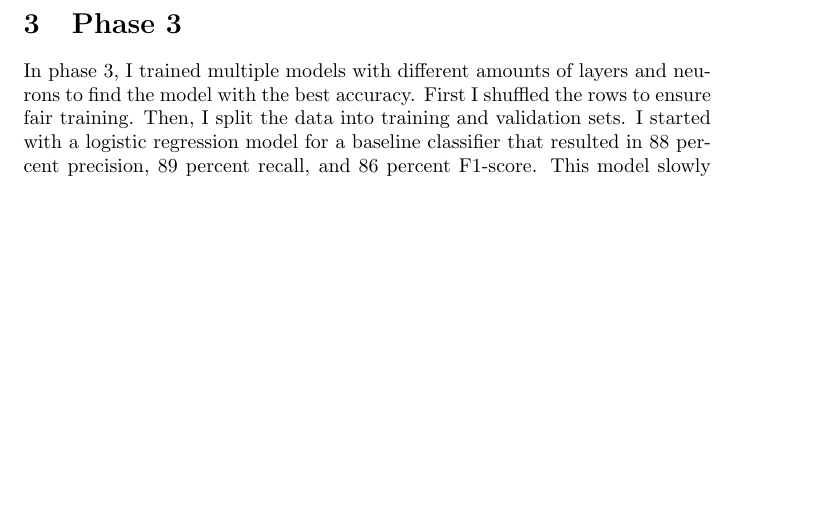
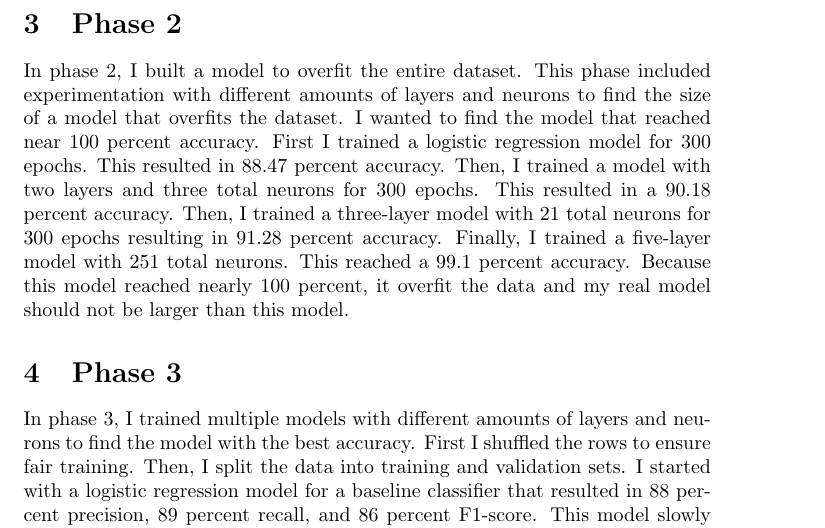
Before and after one commit to HaydenBerberich/shoppersIntentionModel, a LaTeX document (document.tex): part of page 6 of 11 before the commit and part of page 6 of 12 after it, cut so that both start at the same text, the shorter picture padded with empty space. Compiled offline with pdfLaTeX.

Commit message:
Added phase 2

```diff
--- a/document.tex
+++ b/document.tex
@@ -54,6 +54,10 @@ Then, I calculated the balance of the output data to determine whether or not th
 I then checked to see if there are any missing values in the dataset. It returned with nothing missing from any of the inputs or output.
 
 I then normalized the data. I first normalized numerical data and assigned them in a range from zero to one. I then normalized categorical data like month and visitor type. I decided to one-hot encode this data. Finally, I normalized boolean data by assigning 1 to true and 0 to false.
+
+\section{Phase 2}
+
+In phase 2, I built a model to overfit the entire dataset. This phase included experimentation with different amounts of layers and neurons to find the size of a model that overfits the dataset. I wanted to find the model that reached near 100 percent accuracy. First I trained a logistic regression model for 300 epochs. This resulted in 88.47 percent accuracy. Then, I trained a model with two layers and three total neurons for 300 epochs. This resulted in a 90.18 percent accuracy. Then, I trained a three-layer model with 21 total neurons for 300 epochs resulting in 91.28 percent accuracy. Finally, I trained a five-layer model with 251 total neurons. This reached a 99.1 percent accuracy. Because this model reached nearly 100 percent, it overfit the data and my real model should not be larger than this model.
 
 \section{Phase 3}
 
```
